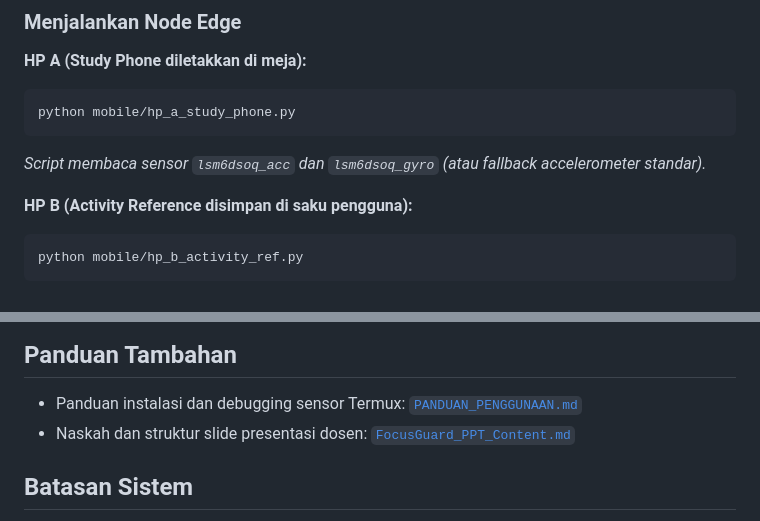
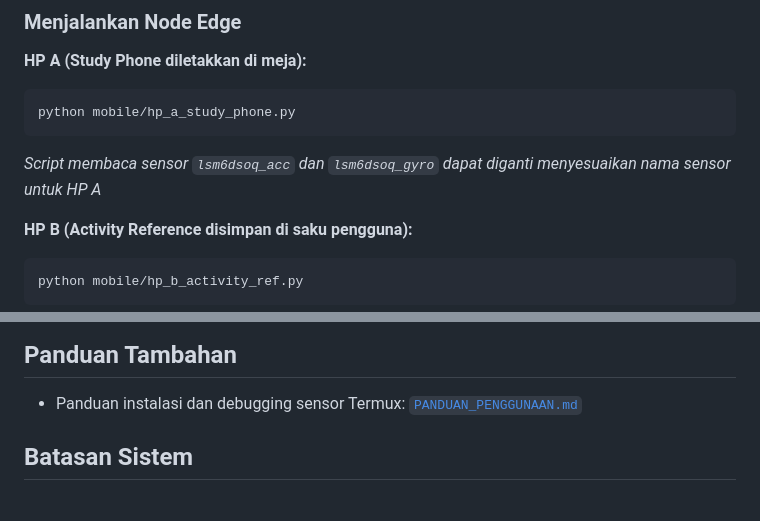
Before and after one commit to Bintodd/IOT_FocusGuard, a Markdown page: README.md, 2 parts joined by grey strips. GitHub-like rendering.

Commit message:
Revise README for HP A sensor script and links
Updated sensor script description for HP A and removed a link to presentation content.

````diff
--- a/README.md
+++ b/README.md
@@ -93,7 +93,7 @@ Salin direktori proyek ke kedua HP, atau salin berkas `config/config.py` beserta
 ```bash
 python mobile/hp_a_study_phone.py
 ```
-*Script membaca sensor `lsm6dsoq_acc` dan `lsm6dsoq_gyro` (atau fallback accelerometer standar).*
+*Script membaca sensor `lsm6dsoq_acc` dan `lsm6dsoq_gyro` dapat diganti menyesuaikan nama sensor untuk HP A*
 
 **HP B (Activity Reference disimpan di saku pengguna):**
 ```bash
@@ -126,7 +126,6 @@ python mobile/hp_b_activity_ref.py
 ## Panduan Tambahan
 
 - Panduan instalasi dan debugging sensor Termux: [`PANDUAN_PENGGUNAAN.md`](PANDUAN_PENGGUNAAN.md)
-- Naskah dan struktur slide presentasi dosen: [`FocusGuard_PPT_Content.md`](file:///C:/Users/ASUS/.gemini/antigravity/brain/8a01f711-2e46-4023-88f7-7a1e7313c84b/FocusGuard_PPT_Content.md)
 
 ## Batasan Sistem
 
````
